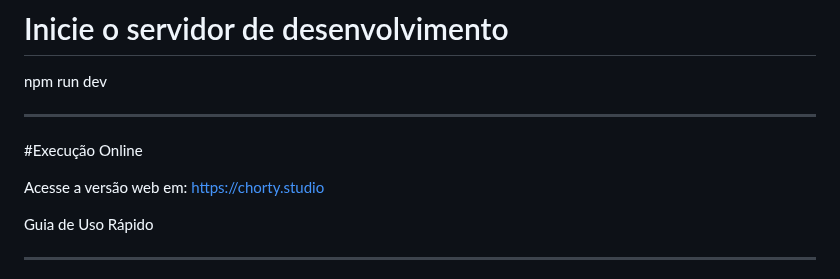
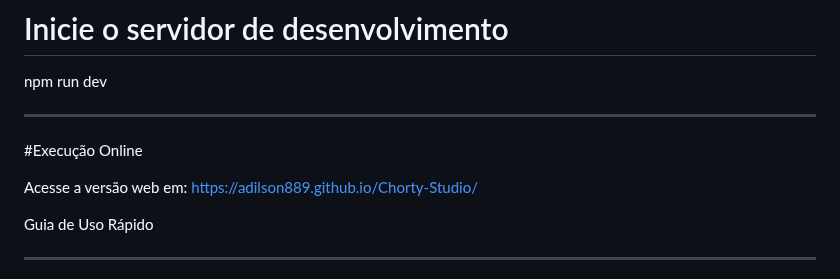
Before and after one commit to adilson889/Chorty-Studio, a Markdown page: README.md, the part around the change. Rendered like a GitHub page.

Commit message:
Update web access link in README

```diff
--- a/README.md
+++ b/README.md
@@ -120,7 +120,8 @@ ________________________
 
 #Execução Online
 
-Acesse a versão web em: https://chorty.studio
+Acesse a versão web em:
+https://adilson889.github.io/Chorty-Studio/
 
 Guia de Uso Rápido
 
```
